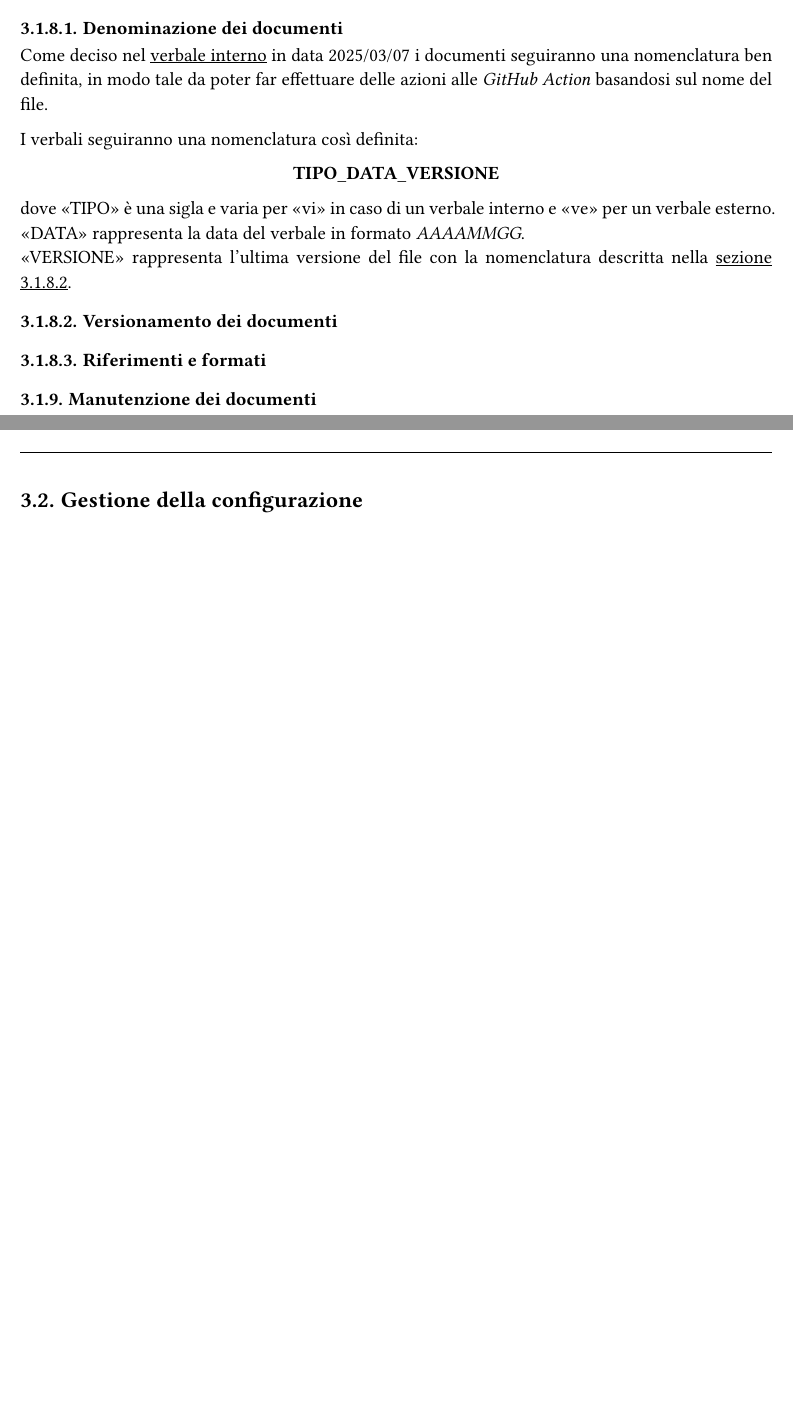
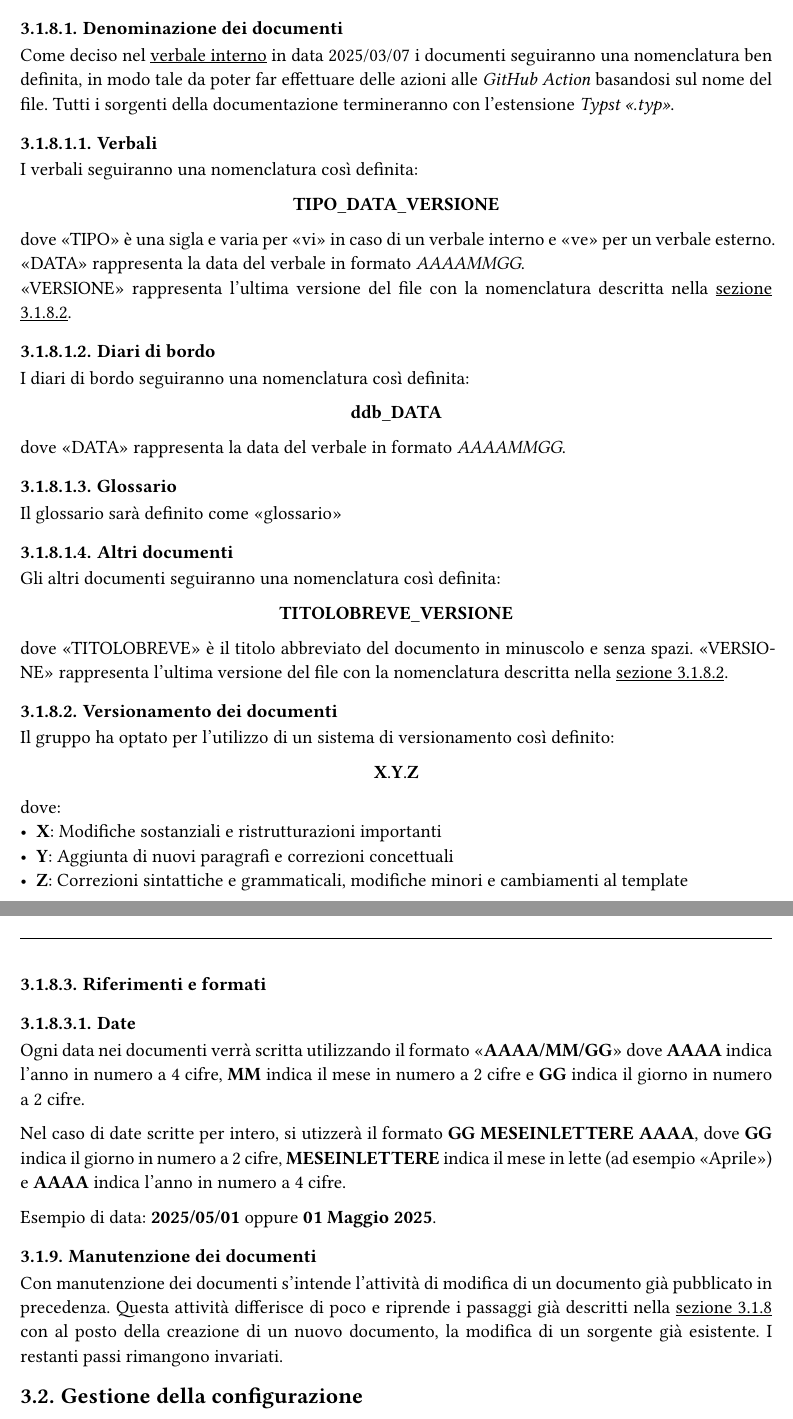
Before and after one commit to Sigma18Unipd/docs, a Typst document (2-RTB/documentidiprogetto/normediprogetto_0.4.0.typ): two parts of pages 19 and 20 of 24, joined at a grey line, cut so that both start at the same text, the shorter picture padded with empty space. Compiled offline with Typst 0.15.

Commit message:
Fino a sezione 3.2

```diff
--- a/2-RTB/documentidiprogetto/normediprogetto_0.4.0.typ
+++ b/2-RTB/documentidiprogetto/normediprogetto_0.4.0.typ
@@ -502,7 +502,9 @@ Tutti i documenti pubblicati nella _branch_ "main" scateneranno l'avvio di una _
 
 ==== Denominazione dei documenti
 Come deciso nel #link("https://sigma18unipd.github.io/documentiCompilati/1-candidatura/verbali/interni/vi_20250307_1.0.0.pdf")[verbale interno] in data 2025/03/07 i documenti seguiranno una nomenclatura ben definita, in modo tale da poter far effettuare delle azioni alle _GitHub Action_ basandosi sul nome del file.
+Tutti i sorgenti della documentazione termineranno con l'estensione _Typst_ _".typ"_.
 
+===== Verbali
 I verbali seguiranno una nomenclatura così definita:
 #set align(center)
 *TIPO*\_*DATA*\_*VERSIONE*
@@ -512,16 +514,52 @@ dove "TIPO" è una sigla e varia per "vi" in caso di un verbale interno e "ve" p
 "DATA" rappresenta la data del verbale in formato _AAAAMMGG_. \
 "VERSIONE" rappresenta l'ultima versione del file con la nomenclatura descritta nella #link(<versionamentodeidocumenti>)[sezione 3.1.8.2].
 
+===== Diari di bordo
+I diari di bordo seguiranno una nomenclatura così definita:
+#set align(center)
+*ddb*\_*DATA*
+#set align(left)
+
+dove "DATA" rappresenta la data del verbale in formato _AAAAMMGG_.
+
+===== Glossario
+Il glossario sarà definito come "glossario"
+
+===== Altri documenti
+Gli altri documenti seguiranno una nomenclatura così definita:
+#set align(center)
+*TITOLOBREVE*\_*VERSIONE*
+#set align(left)
+
+dove "TITOLOBREVE" è il titolo abbreviato del documento in minuscolo e senza spazi.
+"VERSIONE" rappresenta l'ultima versione del file con la nomenclatura descritta nella #link(<versionamentodeidocumenti>)[sezione 3.1.8.2].
+
 ==== Versionamento dei documenti <versionamentodeidocumenti>
+Il gruppo ha optato per l'utilizzo di un sistema di versionamento così definito:
+
+
+#set align(center)
+*X*.*Y*.*Z*
+#set align(left)
+
+dove:
+- *X*: Modifiche sostanziali e ristrutturazioni importanti
+- *Y*: Aggiunta di nuovi paragrafi e correzioni concettuali
+- *Z*: Correzioni sintattiche e grammaticali, modifiche minori e cambiamenti al template
 
 ==== Riferimenti e formati
+===== Date
+Ogni data nei documenti verrà scritta utilizzando il formato "*AAAA/MM/GG*" dove *AAAA* indica l'anno in numero a 4 cifre, *MM* indica il mese in numero a 2 cifre e *GG* indica il giorno in numero a 2 cifre.
+
+Nel caso di date scritte per intero, si utizzerà il formato *GG MESEINLETTERE AAAA*, dove *GG* indica il giorno in numero a 2 cifre, *MESEINLETTERE* indica il mese in lette (ad esempio "Aprile") e *AAAA* indica l'anno in numero a 4 cifre.
+
+Esempio di data: *2025/05/01* oppure *01 Maggio 2025*.
 
 === Manutenzione dei documenti <manutenzionedocumenti>
+Con manutenzione dei documenti s'intende l'attività di modifica di un documento già pubblicato in precedenza. Questa attività differisce di poco e riprende i passaggi già descritti nella #link(<produzionedeidocumenti>)[sezione 3.1.8] con al posto della creazione di un nuovo documento, la modifica di un sorgente già esistente. I restanti passi rimangono invariati.
 
-
-#pagebreak()
 == Gestione della configurazione
-== Qualità
+== Accertamento della Qualità
 == Verifica
 == Validazione
 
```
Also changed, not shown: 2-RTB/documentidiprogetto/normediprogetto_0.4.0.typ (6 more changed lines).
